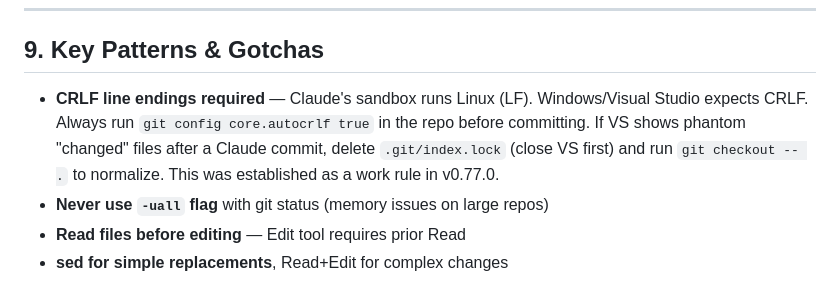
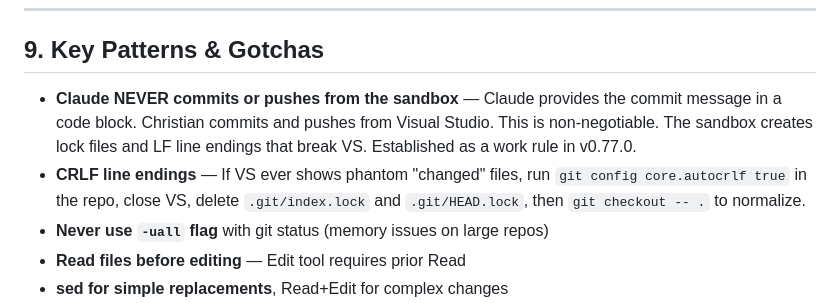
Before and after one commit to ccaspers2026/opsflowbetter, a Markdown page: .claude-workflow.md, the part around the change. Drawn GitHub-style.

Commit message:
Latest Workflow

```diff
--- a/.claude-workflow.md
+++ b/.claude-workflow.md
@@ -273,7 +273,8 @@ Update milestones when significant progress is made on any of these areas.
 
 ## 9. Key Patterns & Gotchas
 
-- **CRLF line endings required** — Claude's sandbox runs Linux (LF). Windows/Visual Studio expects CRLF. Always run `git config core.autocrlf true` in the repo before committing. If VS shows phantom "changed" files after a Claude commit, delete `.git/index.lock` (close VS first) and run `git checkout -- .` to normalize. This was established as a work rule in v0.77.0.
+- **Claude NEVER commits or pushes from the sandbox** — Claude provides the commit message in a code block. Christian commits and pushes from Visual Studio. This is non-negotiable. The sandbox creates lock files and LF line endings that break VS. Established as a work rule in v0.77.0.
+- **CRLF line endings** — If VS ever shows phantom "changed" files, run `git config core.autocrlf true` in the repo, close VS, delete `.git/index.lock` and `.git/HEAD.lock`, then `git checkout -- .` to normalize.
 - **Never use `-uall` flag** with git status (memory issues on large repos)
 - **Read files before editing** — Edit tool requires prior Read
 - **sed for simple replacements**, Read+Edit for complex changes
```
